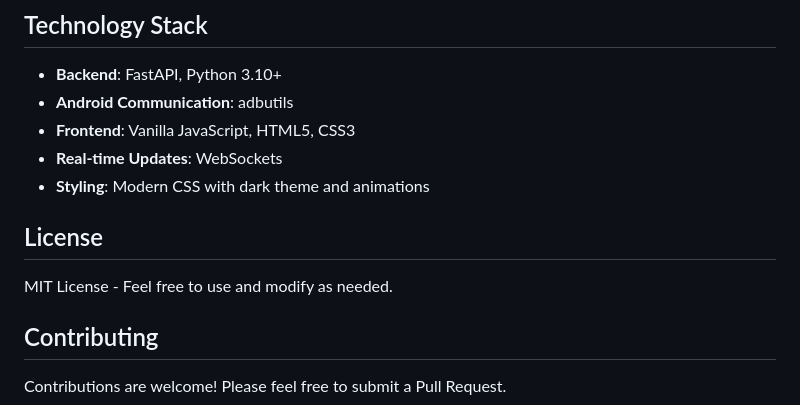
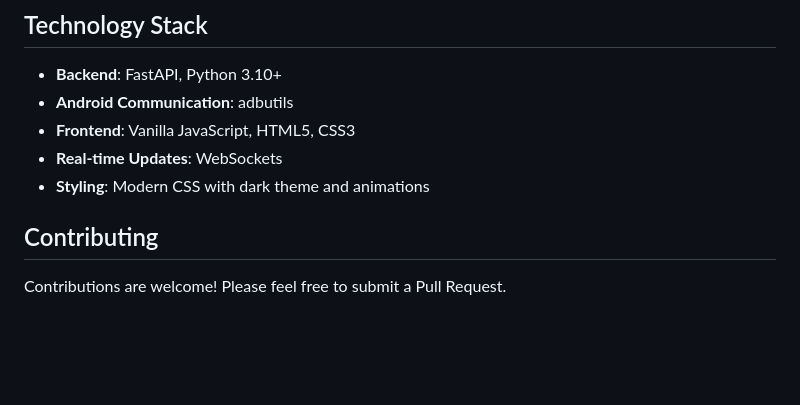
Before and after one commit to Ishwar1620/Mac---android-file-transfer-application-, a Markdown page: README.md, the part around the change. Drawn GitHub-style; blank space fills up the shorter version.

```diff
--- a/README.md
+++ b/README.md
@@ -115,9 +115,6 @@ file/
 - **Real-time Updates**: WebSockets
 - **Styling**: Modern CSS with dark theme and animations
 
-## License
-
-MIT License - Feel free to use and modify as needed.
 
 ## Contributing
 
```
